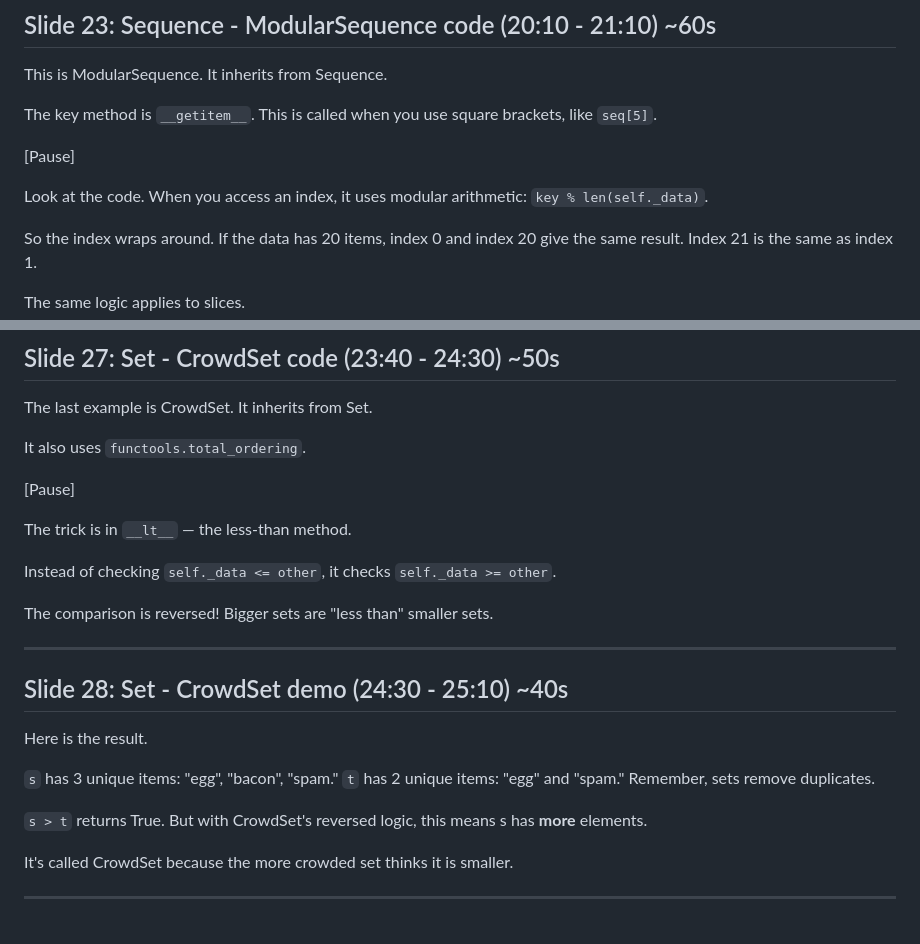
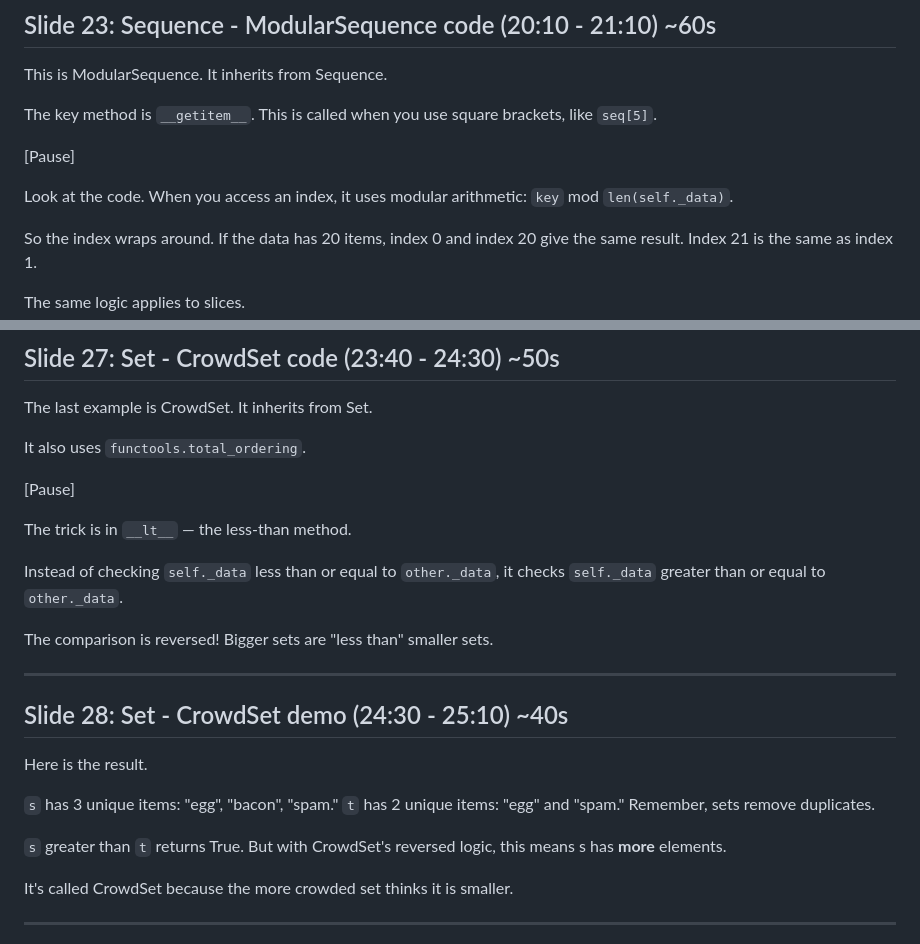
Before and after one commit to HayaoSuzuki/pythonasia2026, a Markdown page: script.md, 2 parts joined by grey strips. Rendered like a GitHub page.

Commit message:
スクリプト修正

```diff
--- a/script.md
+++ b/script.md
@@ -372,7 +372,7 @@ The key method is `__getitem__`. This is called when you use square brackets, li
 
 [Pause]
 
-Look at the code. When you access an index, it uses modular arithmetic: `key % len(self._data)`.
+Look at the code. When you access an index, it uses modular arithmetic: `key` mod `len(self._data)`.
 
 So the index wraps around. If the data has 20 items, index 0 and index 20 give the same result. Index 21 is the same as index 1.
 
@@ -432,7 +432,7 @@ It also uses `functools.total_ordering`.
 
 The trick is in `__lt__` — the less-than method.
 
-Instead of checking `self._data <= other`, it checks `self._data >= other`.
+Instead of checking `self._data` less than or equal to `other._data`, it checks `self._data` greater than or equal to `other._data`.
 
 The comparison is reversed! Bigger sets are "less than" smaller sets.
 
@@ -445,7 +445,7 @@ Here is the result.
 `s` has 3 unique items: "egg", "bacon", "spam."
 `t` has 2 unique items: "egg" and "spam." Remember, sets remove duplicates.
 
-`s > t` returns True. But with CrowdSet's reversed logic, this means s has **more** elements.
+`s` greater than `t` returns True. But with CrowdSet's reversed logic, this means s has **more** elements.
 
 It's called CrowdSet because the more crowded set thinks it is smaller.
 
```
